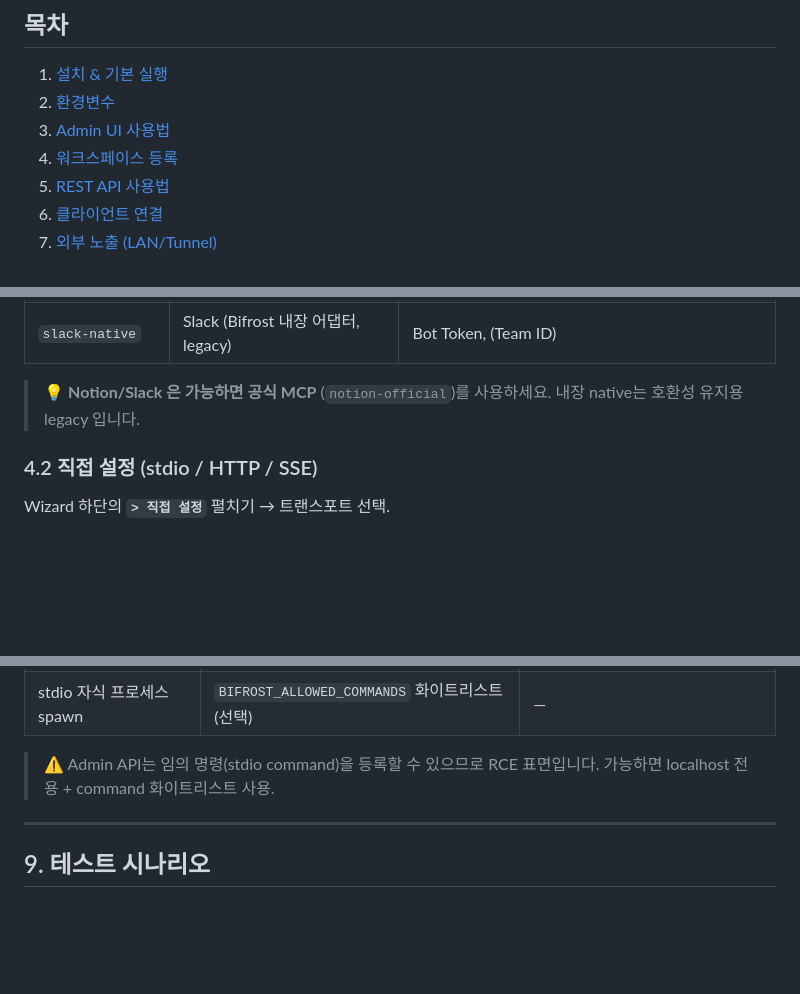
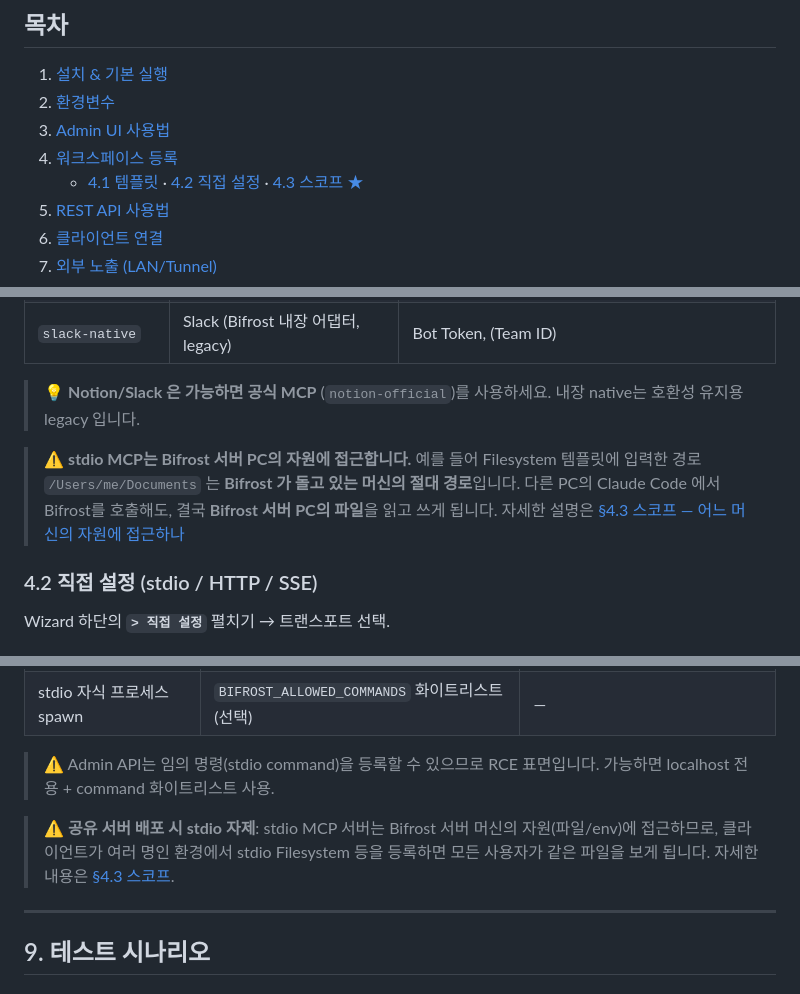
Before and after one commit to Karnian/mcp-bifrost, a Markdown page: docs/USAGE.md, 3 parts joined by grey strips. GitHub-like rendering; blank space fills up the shorter version.

```diff
--- a/docs/USAGE.md
+++ b/docs/USAGE.md
@@ -10,6 +10,7 @@
 2. [환경변수](#2-환경변수)
 3. [Admin UI 사용법](#3-admin-ui-사용법)
 4. [워크스페이스 등록](#4-워크스페이스-등록)
+   - [4.1 템플릿](#41-템플릿으로-등록-가장-쉬움) · [4.2 직접 설정](#42-직접-설정-stdio--http--sse) · [4.3 스코프 ★](#43-스코프--어느-머신의-자원에-접근하나)
 5. [REST API 사용법](#5-rest-api-사용법)
 6. [클라이언트 연결](#6-클라이언트-연결)
 7. [외부 노출 (LAN/Tunnel)](#7-외부-노출-lantunnel)
@@ -129,6 +130,8 @@ Wizard 검색창에 키워드 입력 → 카드 클릭 → 필요한 값만 채
 
 > 💡 **Notion/Slack 은 가능하면 공식 MCP** (`notion-official`)를 사용하세요. 내장 native는 호환성 유지용 legacy 입니다.
 
+> ⚠️ **stdio MCP는 Bifrost 서버 PC의 자원에 접근합니다.** 예를 들어 Filesystem 템플릿에 입력한 경로 `/Users/me/Documents` 는 **Bifrost 가 돌고 있는 머신의 절대 경로**입니다. 다른 PC의 Claude Code 에서 Bifrost를 호출해도, 결국 **Bifrost 서버 PC의 파일**을 읽고 쓰게 됩니다. 자세한 설명은 [§4.3 스코프 — 어느 머신의 자원에 접근하나](#43-스코프--어느-머신의-자원에-접근하나)
+
 ### 4.2 직접 설정 (stdio / HTTP / SSE)
 
 Wizard 하단의 **`> 직접 설정`** 펼치기 → 트랜스포트 선택.
@@ -395,6 +443,8 @@ npm run tunnel
 
 > ⚠️ Admin API는 임의 명령(stdio command)을 등록할 수 있으므로 RCE 표면입니다. 가능하면 localhost 전용 + command 화이트리스트 사용.
 
+> ⚠️ **공유 서버 배포 시 stdio 자제**: stdio MCP 서버는 Bifrost 서버 머신의 자원(파일/env)에 접근하므로, 클라이언트가 여러 명인 환경에서 stdio Filesystem 등을 등록하면 모든 사용자가 같은 파일을 보게 됩니다. 자세한 내용은 [§4.3 스코프](#43-스코프--어느-머신의-자원에-접근하나).
+
 ---
 
 ## 9. 테스트 시나리오
```
Also changed, not shown: other parts of docs/USAGE.md (+45 -0 lines).
